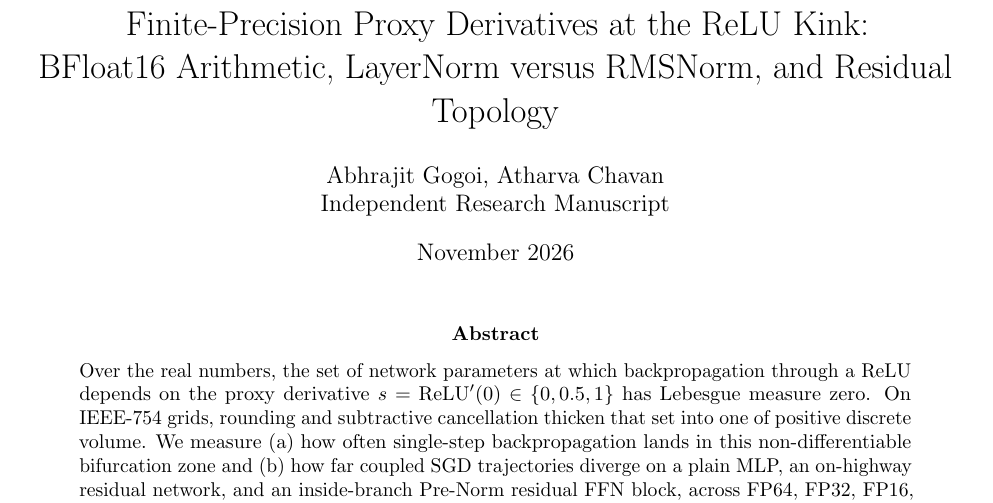
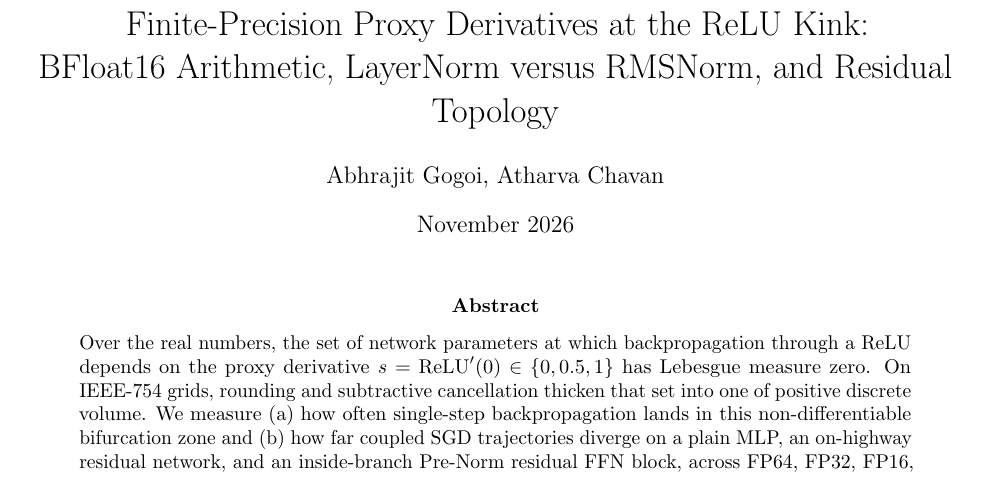
Before and after one commit to Abhrajit-Gogoi/Relu-Kink-Emperical-research, a LaTeX paper (paper/main.tex): part of page 1 of 13, cut so that both start at the same text. Compiled offline with pdfLaTeX.

```diff
--- a/paper/main.tex
+++ b/paper/main.tex
@@ -15,8 +15,7 @@
 
 \title{Finite-Precision Proxy Derivatives at the ReLU Kink:\\
        BFloat16 Arithmetic, LayerNorm versus RMSNorm, and Residual Topology}
-\author{Abhrajit Gogoi, Atharva Chavan \\
-Independent Research Manuscript}
+\author{Abhrajit Gogoi, Atharva Chavan}
 \date{November 2026}
 
 \begin{document}
```
Also changed, not shown: paper/page_txt/page-01.txt (+1 -1 lines), README.md, paper/main.pdf, paper/page_pngs/page-01.png, paper/page_pngs/page-02.png, paper/page_pngs/page-03.png, paper/page_pngs/page-04.png, paper/page_pngs/page-05.png, paper/page_pngs/page-06.png, paper/page_pngs/page-07.png, paper/page_pngs/page-08.png, paper/page_pngs/page-09.png, paper/page_pngs/page-10.png, paper/page_pngs/page-11.png, 2 more files.
